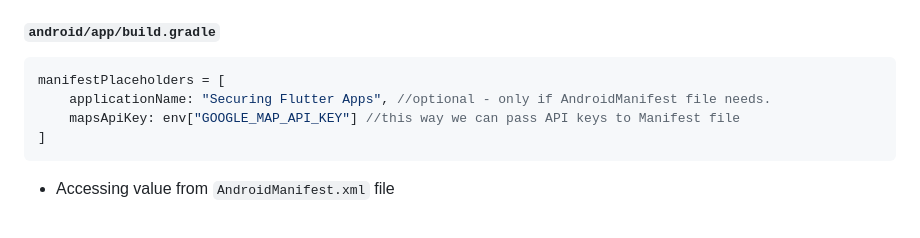
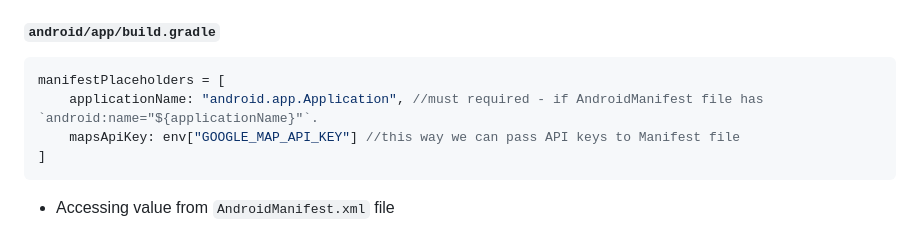
Before and after one commit to abin-ps/Secure-flutter-apps, a Markdown page: documentation/securing_api_keys.md, the part around the change. Rendered like a GitHub page.

Commit message:
Securing API Keys Documentation corrections added - passing applicationName from build.gradle file to AndroidManifest

````diff
--- a/documentation/securing_api_keys.md
+++ b/documentation/securing_api_keys.md
@@ -84,7 +84,7 @@ task loadEnv{
 ##### `android/app/build.gradle`
 ```groovy
 manifestPlaceholders = [
-	applicationName: "Securing Flutter Apps", //optional - only if AndroidManifest file needs.
+	applicationName: "android.app.Application", //must required - if AndroidManifest file has `android:name="${applicationName}"`.
 	mapsApiKey: env["GOOGLE_MAP_API_KEY"] //this way we can pass API keys to Manifest file
 ]
 ```
````
